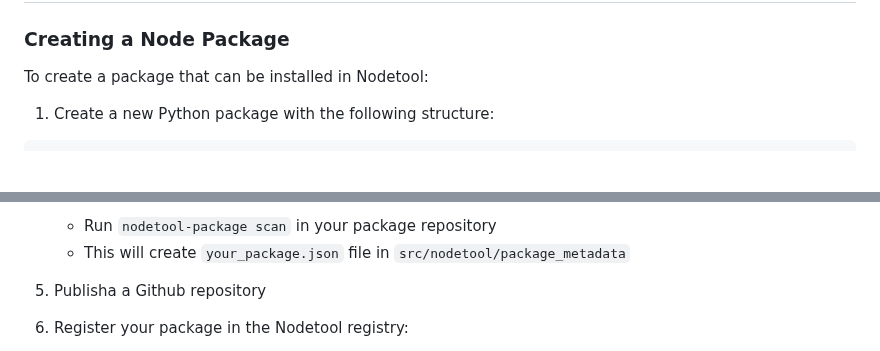
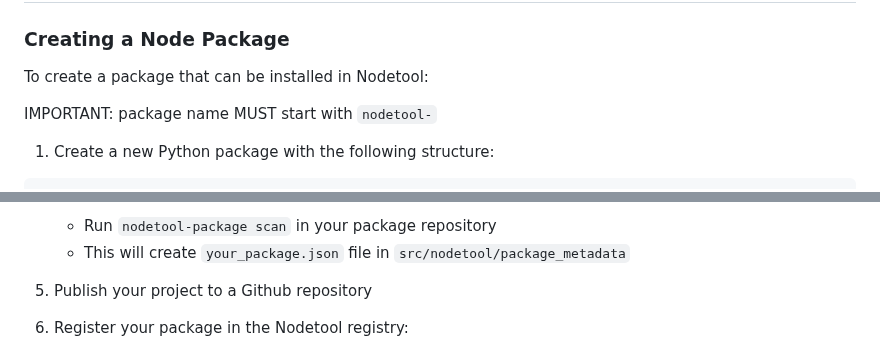
Before and after one commit to nodetool-ai/nodetool-registry, a Markdown page: README.md, 2 parts joined by grey strips. GitHub-like rendering; blank space fills up the shorter version.

Commit message:
Add important note about package naming convention

```diff
--- a/README.md
+++ b/README.md
@@ -46,6 +46,8 @@ nodetool-package scan --verbose
 ### Creating a Node Package
 
 To create a package that can be installed in Nodetool:
+
+IMPORTANT: package name MUST start with `nodetool-`
 
 1. Create a new Python package with the following structure:
 
@@ -106,7 +108,7 @@ class MyNode(BaseNode):
    - Run `nodetool-package scan` in your package repository
    - This will create `your_package.json` file in `src/nodetool/package_metadata`
 
-5. Publisha a Github repository
+5. Publish your project to a Github repository
 
 6. Register your package in the Nodetool registry:
    - Fork this repository
```
